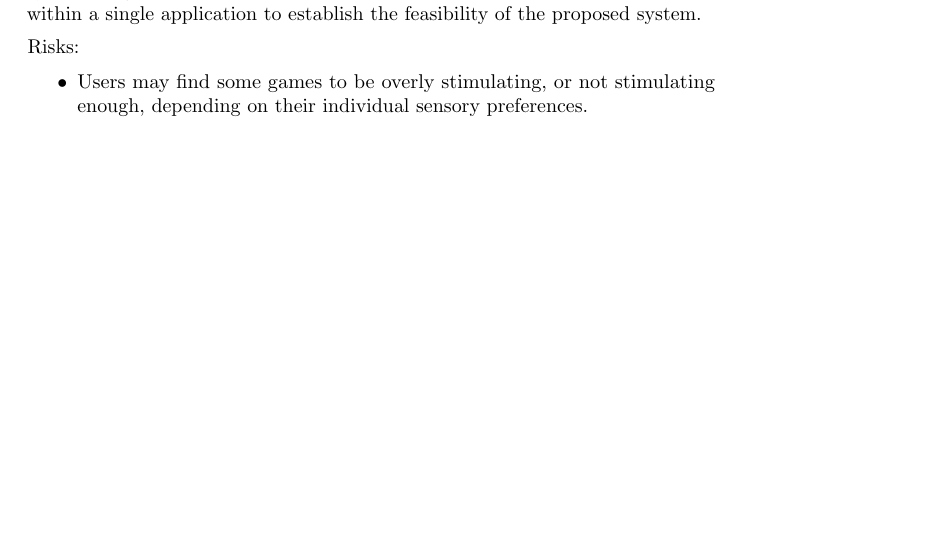
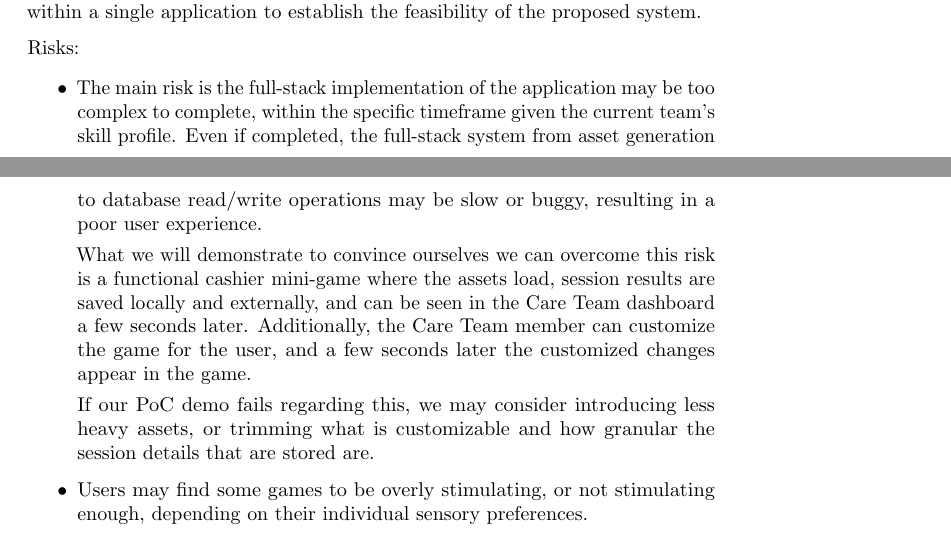
Before and after one commit to meena-alomran/game-n-grow, a LaTeX document (docs/DevelopmentPlan/DevelopmentPlan.tex): part of page 4 of 12 before the commit and two parts of pages 4 and 5 of 13 after it, the two joined at a grey line, cut so that both start at the same text, the shorter picture padded with empty space. Compiled offline with pdfLaTeX; a LaTeX package or settings file that is missing is left out.

Commit message:
Dev Plan main risk

```diff
--- a/docs/DevelopmentPlan/DevelopmentPlan.tex
+++ b/docs/DevelopmentPlan/DevelopmentPlan.tex
@@ -158,6 +158,12 @@ The Proof of Concept (PoC) will consist of a functional Godot application demons
 \medskip
 \noindent Risks:
 \begin{itemize}
+  \item The main risk is the full-stack implementation of the application may be too complex to complete, within the specific timeframe given the current team's skill profile. Even if completed, the full-stack system from asset generation to database read/write operations may be slow or buggy, resulting in a poor user experience.
+
+  What we will demonstrate to convince ourselves we can overcome this risk is a functional cashier mini-game where the assets load, session results are saved locally and externally, and can be seen in the Care Team dashboard a few seconds later. Additionally, the Care Team member can customize the game for the user, and a few seconds later the customized changes appear in the game.
+
+  If our PoC demo fails regarding this, we may consider introducing less heavy assets, or trimming what is customizable and how granular the session details that are stored are.
+
   \item Users may find some games to be overly stimulating, or not stimulating enough, depending on their individual sensory preferences.
 
   What we will demonstrate to convince ourselves we can overcome this risk is implementing adjustable visual stimulation settings within the cashier mini-game. The background behind the customer will change depending on the selected stimulation level without interfering with the core gameplay functionality.
```
